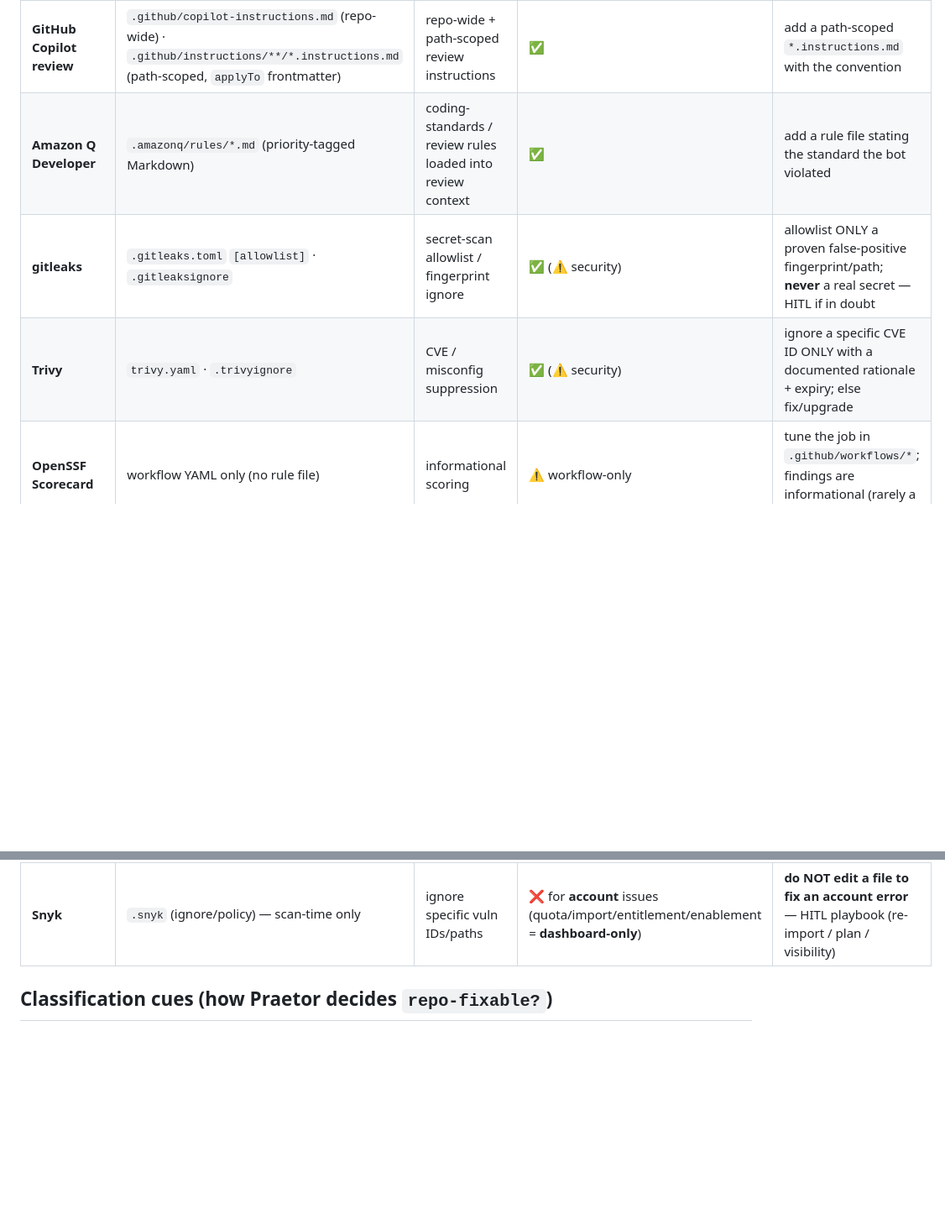
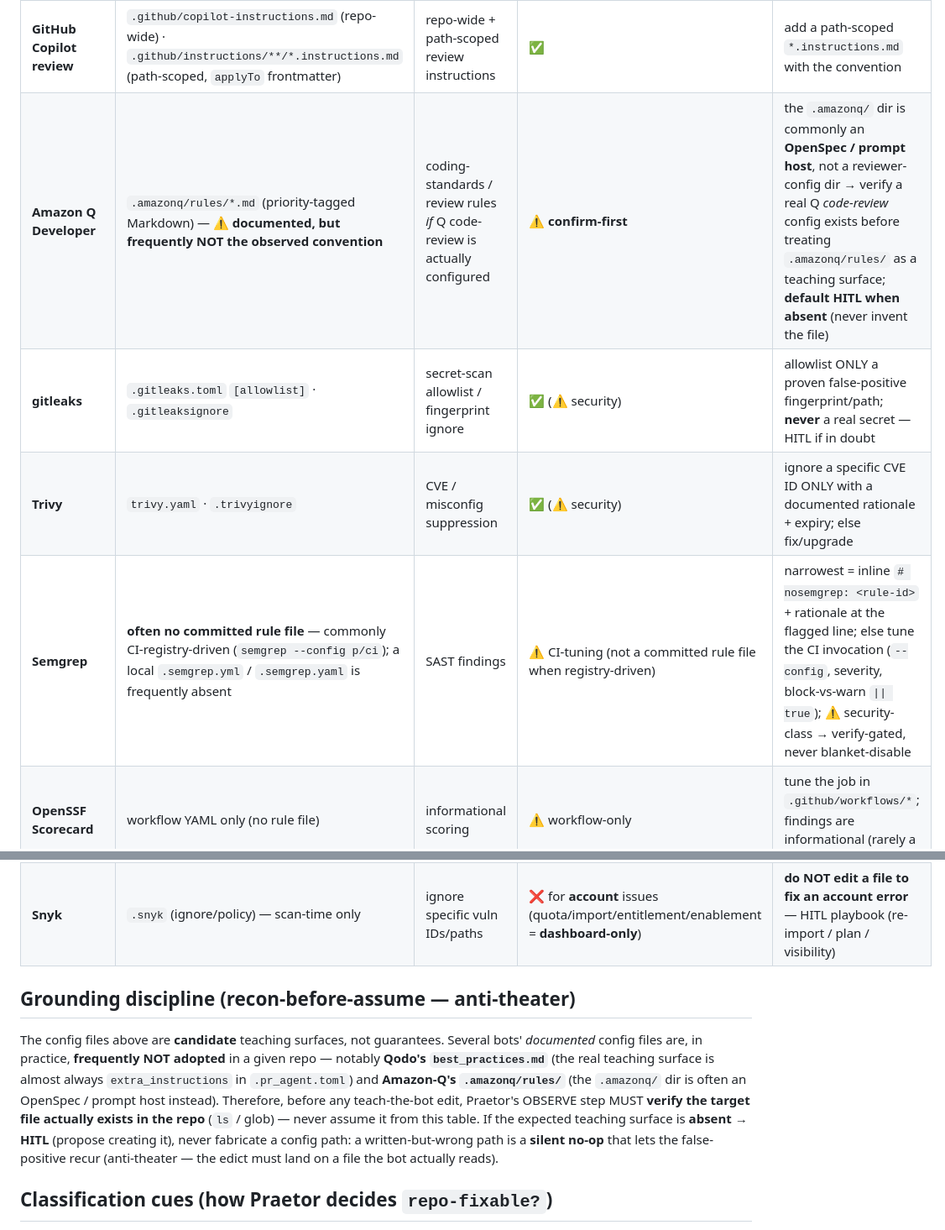
Before and after one commit to ekson73/multi-agent-os, a Markdown page: skills/bot-finding-arbiter/bot-config-registry.md, 2 parts joined by grey strips. Shown at 84% size. GitHub-like rendering; blank space fills up the shorter version.

Commit message:
docs(bot-finding-arbiter): ground config-registry → v1.2.0
Praetor registry /enhance (docs-only; classify.sh + tests/ untouched, 7/7):
- corrija (anti-theater R4): Amazon-Q row claimed .amazonq/rules/*.md as a
  teaching surface, but that is not the observed convention (.amazonq/ dirs are
  commonly OpenSpec/prompt hosts) -> row marked confirm-first, HITL when absent.
- melhore: new 'Grounding discipline (recon-before-assume)' subsection — OBSERVE
  must ls-verify a config file exists before an edict (Qodo best_practices.md and
  Amazon-Q .amazonq/rules/ are documented-but-frequently-absent); a written-but-wrong
  path is a silent no-op that lets the false-positive recur.
- expande: new Semgrep row — commonly CI-registry-driven (--config p/ci) with no
  committed rule file; teach = inline # nosemgrep + rationale or tune CI; security-class.

Vendor-neutral (Layer-Purity clean — no repo-specific inventory hardcoded).

Co-Authored-By: Claude Opus 4.8 (1M context) <noreply@anthropic.com>

```diff
--- a/skills/bot-finding-arbiter/bot-config-registry.md
+++ b/skills/bot-finding-arbiter/bot-config-registry.md
@@ -16,12 +16,16 @@
 | **Qodo / PR-Agent** | `.pr_agent.toml` (root) — `extra_instructions`; optional `best_practices.md` | review priorities, DO-NOT-FLAG list, project truths (e.g. tracker, branch regex) | ✅ | append a scoped line to `extra_instructions` naming the convention the bot missed |
 | **CodeRabbit** | `.coderabbit.yaml` (root) — `reviews.path_instructions`, `knowledge_base.learnings`, `path_filters` | per-path natural-language review guidance; "living document" | ✅ | add a `path_instructions` entry for the file/pattern with the rule; NOT a blanket disable |
 | **GitHub Copilot review** | `.github/copilot-instructions.md` (repo-wide) · `.github/instructions/**/*.instructions.md` (path-scoped, `applyTo` frontmatter) | repo-wide + path-scoped review instructions | ✅ | add a path-scoped `*.instructions.md` with the convention |
-| **Amazon Q Developer** | `.amazonq/rules/*.md` (priority-tagged Markdown) | coding-standards / review rules loaded into review context | ✅ | add a rule file stating the standard the bot violated |
+| **Amazon Q Developer** | `.amazonq/rules/*.md` (priority-tagged Markdown) — ⚠️ **documented, but frequently NOT the observed convention** | coding-standards / review rules *if* Q code-review is actually configured | ⚠️ **confirm-first** | the `.amazonq/` dir is commonly an **OpenSpec / prompt host**, not a reviewer-config dir → verify a real Q *code-review* config exists before treating `.amazonq/rules/` as a teaching surface; **default HITL when absent** (never invent the file) |
 | **gitleaks** | `.gitleaks.toml` `[allowlist]` · `.gitleaksignore` | secret-scan allowlist / fingerprint ignore | ✅ (⚠️ security) | allowlist ONLY a proven false-positive fingerprint/path; **never** a real secret — HITL if in doubt |
 | **Trivy** | `trivy.yaml` · `.trivyignore` | CVE / misconfig suppression | ✅ (⚠️ security) | ignore a specific CVE ID ONLY with a documented rationale + expiry; else fix/upgrade |
+| **Semgrep** | **often no committed rule file** — commonly CI-registry-driven (`semgrep --config p/ci`); a local `.semgrep.yml` / `.semgrep.yaml` is frequently absent | SAST findings | ⚠️ CI-tuning (not a committed rule file when registry-driven) | narrowest = inline `# nosemgrep: <rule-id>` + rationale at the flagged line; else tune the CI invocation (`--config`, severity, block-vs-warn `\|\| true`); ⚠️ security-class → verify-gated, never blanket-disable |
 | **OpenSSF Scorecard** | workflow YAML only (no rule file) | informational scoring | ⚠️ workflow-only | tune the job in `.github/workflows/*`; findings are informational (rarely a "teach" case) |
 | **pip-audit** | none (CLI flags + `requirements*.txt`) | dependency advisories | ⚠️ workflow-only | suppress via `--ignore-vuln` in the workflow with rationale, or upgrade the dep (preferred) |
 | **Snyk** | `.snyk` (ignore/policy) — scan-time only | ignore specific vuln IDs/paths | ❌ for **account** issues (quota/import/entitlement/enablement = **dashboard-only**) | **do NOT edit a file to fix an account error** — HITL playbook (re-import / plan / visibility) |
+
+## Grounding discipline (recon-before-assume — anti-theater)
+The config files above are **candidate** teaching surfaces, not guarantees. Several bots' *documented* config files are, in practice, **frequently NOT adopted** in a given repo — notably **Qodo's `best_practices.md`** (the real teaching surface is almost always `extra_instructions` in `.pr_agent.toml`) and **Amazon-Q's `.amazonq/rules/`** (the `.amazonq/` dir is often an OpenSpec / prompt host instead). Therefore, before any teach-the-bot edit, Praetor's OBSERVE step MUST **verify the target file actually exists in the repo** (`ls` / glob) — never assume it from this table. If the expected teaching surface is **absent** → **HITL** (propose creating it), never fabricate a config path: a written-but-wrong path is a **silent no-op** that lets the false-positive recur (anti-theater — the edict must land on a file the bot actually reads).
 
 ## Classification cues (how Praetor decides `repo-fixable?`)
 - **Content finding** ("this line/dep/secret is a problem") → repo-fixable via the bot's config (if verified-wrong) OR fix the code (if valid).
```
Also changed, not shown: skills/bot-finding-arbiter/SKILL.md (+2 -1 lines).
